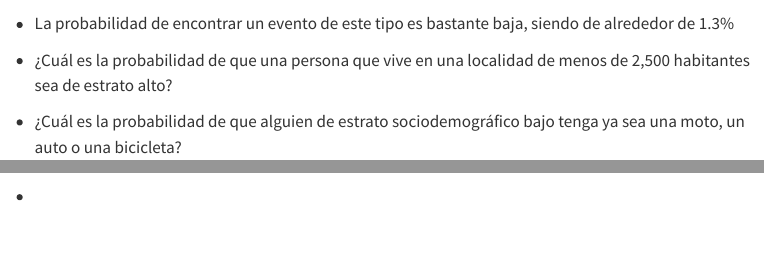
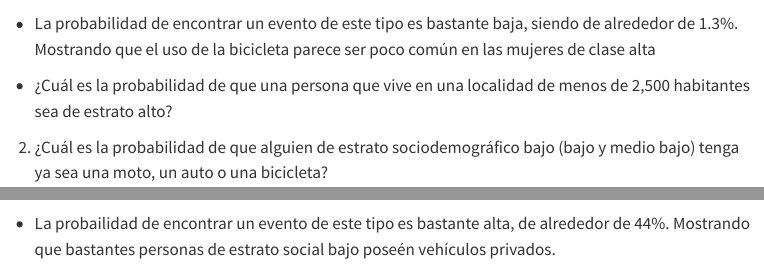
Before and after one commit to Mattanaka343/Situaci-n-Problema-Transporte, a Quarto document (Notebooks/Investigación.qmd): the page in a window 1100 px wide, from 5560 px down, and a second part further down, joined at a grey line. Rendered offline with R 4.5, knitr and Pandoc in place of Quarto, with nearby package versions; some code elsewhere in the file could not run offline; menus at the side of the page are left out; long lines of code are wrapped.

Commit message:
Unificado con main y correcciones en errores de tipo

````diff
--- a/Notebooks/Investigación.qmd
+++ b/Notebooks/Investigación.qmd
@@ -157,13 +157,13 @@ bn_mle = bn.fit(dag, data =data, method = 'mle')
 cpquery(bn_mle,(V=='7'),((S=='2')&((E=='2')|(E=='1'))&(C=='4')))
 ```
 
-  - La probabilidad de encontrar un evento de este tipo es bastante baja, siendo de alrededor de 1.3%
+  - La probabilidad de encontrar un evento de este tipo es bastante baja, siendo de alrededor de 1.3%. Mostrando que el uso de la bicicleta parece ser poco común en las mujeres de clase alta
 
 - ¿Cuál es la probabilidad de que una persona que vive en una localidad de menos de 2,500 habitantes sea de estrato alto?
 
-- ¿Cuál es la probabilidad de que alguien de estrato sociodemográfico bajo tenga ya sea una moto, un auto o una bicicleta?
+2. ¿Cuál es la probabilidad de que alguien de estrato sociodemográfico bajo (bajo y medio bajo) tenga ya sea una moto, un auto o una bicicleta?
 ```{r}
 cpquery(bn_mle, event = (A==1 | M==1 | B==1), evidence = (E==1 | E==2), n = 10^6)
 ```
 
-  -
+  - La probailidad de encontrar un evento de este tipo es bastante alta, de alrededor de 44%. Mostrando que bastantes personas de estrato social bajo poseén vehículos privados.
````
Also changed, not shown: Notebooks/Investigación.qmd (2 more changed lines), 1 other file.
